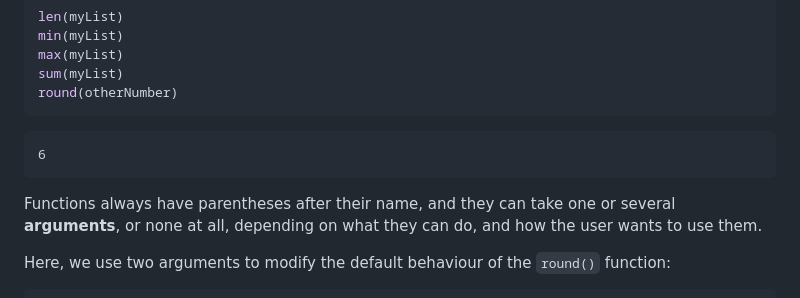
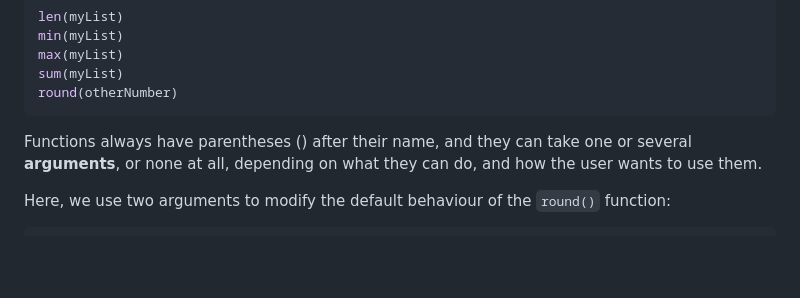
Before and after one commit to camwest5/python-training-intensive, a Markdown page: WIPs/1 - Fundamentals.md, the part around one of its changes. Drawn GitHub-style; blank space fills up the shorter version.

Commit message:
Fix md lists

````diff
--- a/WIPs/1 - Fundamentals.md
+++ b/WIPs/1 - Fundamentals.md
@@ -244,9 +246,7 @@ sum(myList)
 round(otherNumber)
 ```
 
-    6
-
-Functions always have parentheses after their name, and they can take
+Functions always have parentheses () after their name, and they can take
 one or several **arguments**, or none at all, depending on what they can
 do, and how the user wants to use them.
 
````
Also changed, not shown: other parts of WIPs/1 - Fundamentals.md (+7 -5 lines).
